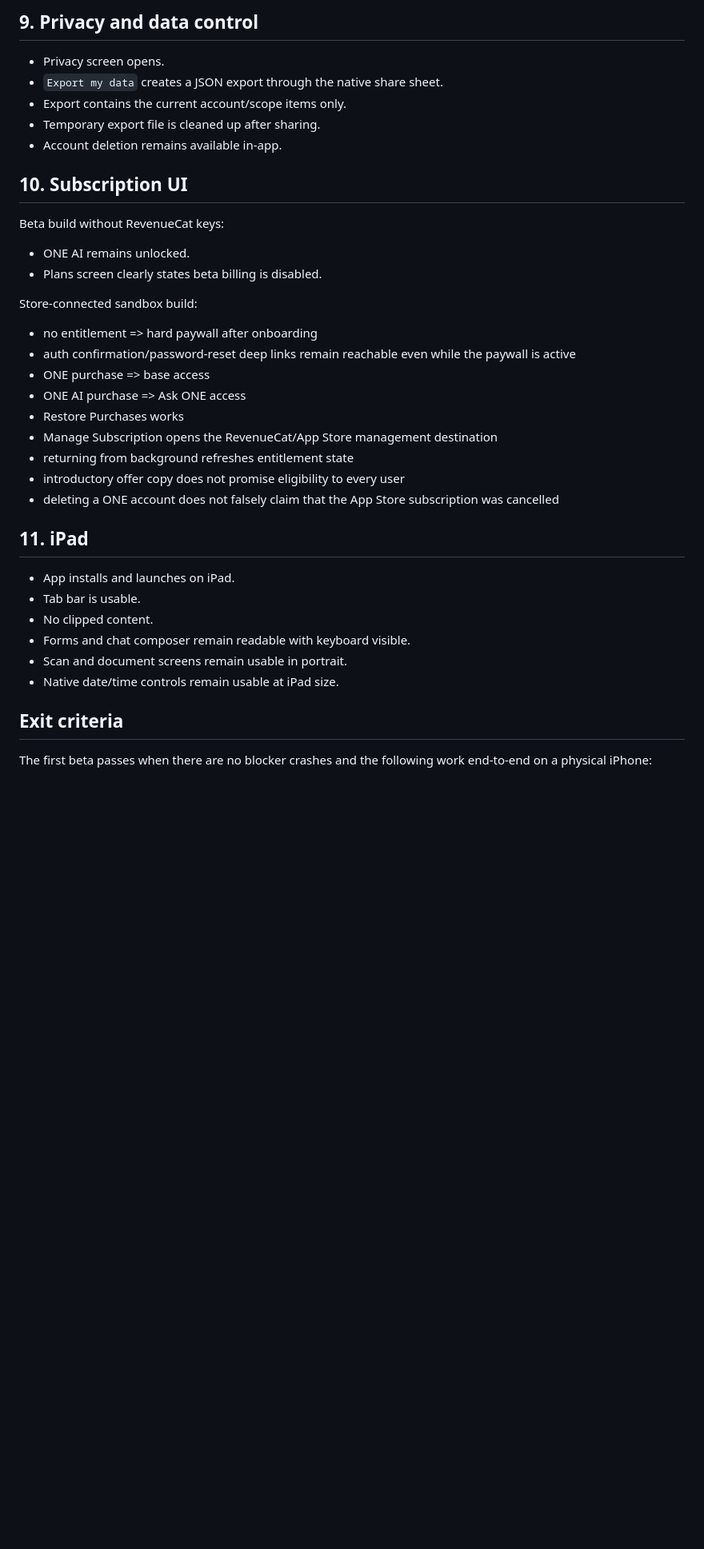
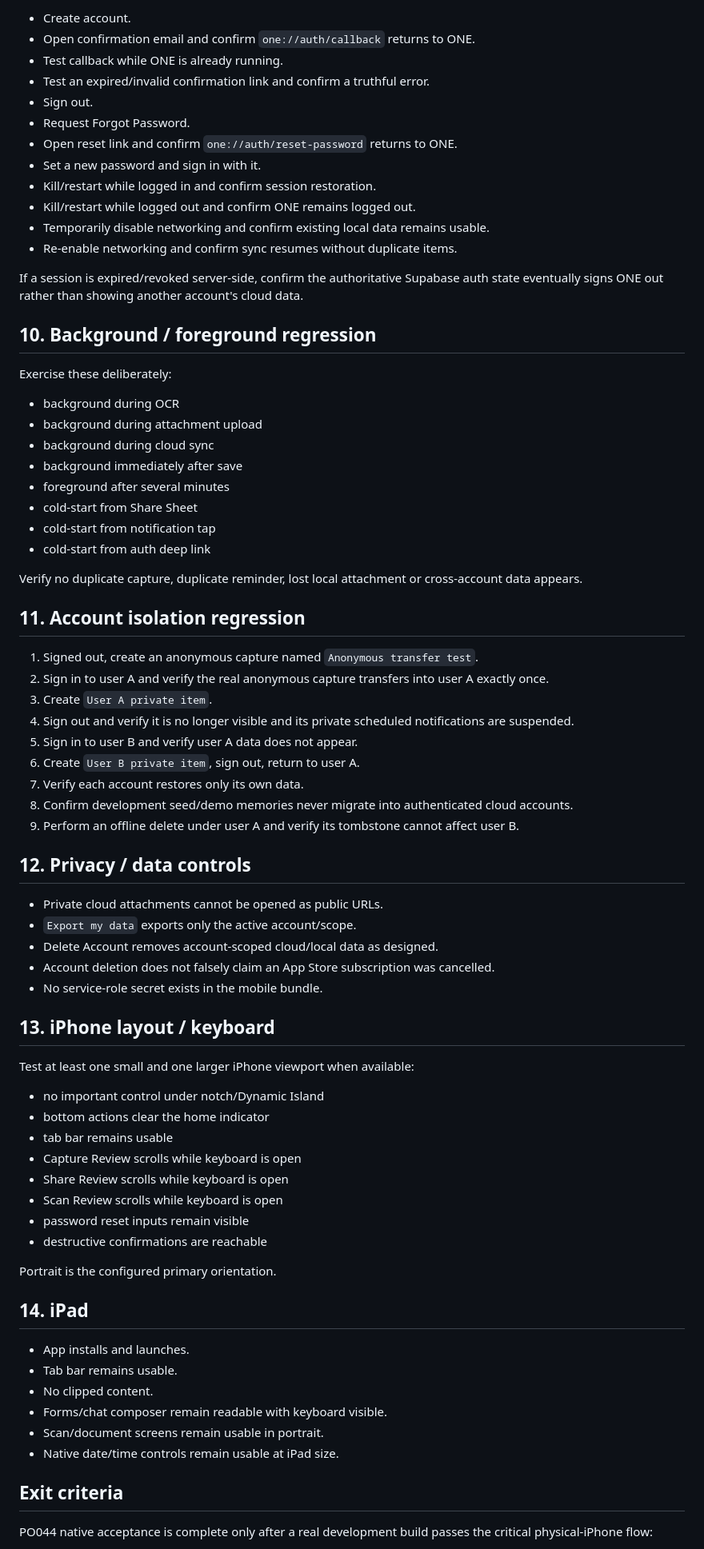
Before and after one commit to leorsn/ONE, a Markdown page: docs/DEVICE_TEST_PLAN.md, the part around one of its changes. Shown at 80% size. GitHub-like rendering; blank space fills up the shorter version.

```diff
--- a/docs/DEVICE_TEST_PLAN.md
+++ b/docs/DEVICE_TEST_PLAN.md
@@ -128,41 +205,79 @@ Verify direct answers, supporting memories and follow-up context.
 
-## 9. Privacy and data control
+- Create account.
+- Open confirmation email and confirm `one://auth/callback` returns to ONE.
+- Test callback while ONE is already running.
+- Test an expired/invalid confirmation link and confirm a truthful error.
+- Sign out.
+- Request Forgot Password.
+- Open reset link and confirm `one://auth/reset-password` returns to ONE.
+- Set a new password and sign in with it.
+- Kill/restart while logged in and confirm session restoration.
+- Kill/restart while logged out and confirm ONE remains logged out.
+- Temporarily disable networking and confirm existing local data remains usable.
+- Re-enable networking and confirm sync resumes without duplicate items.
 
-- Privacy screen opens.
-- `Export my data` creates a JSON export through the native share sheet.
-- Export contains the current account/scope items only.
-- Temporary export file is cleaned up after sharing.
-- Account deletion remains available in-app.
+If a session is expired/revoked server-side, confirm the authoritative Supabase auth state eventually signs ONE out rather than showing another account's cloud data.
 
-## 10. Subscription UI
+## 10. Background / foreground regression
 
-Beta build without RevenueCat keys:
+Exercise these deliberately:
 
-- ONE AI remains unlocked.
-- Plans screen clearly states beta billing is disabled.
+- background during OCR
+- background during attachment upload
+- background during cloud sync
+- background immediately after save
+- foreground after several minutes
+- cold-start from Share Sheet
+- cold-start from notification tap
+- cold-start from auth deep link
 
-Store-connected sandbox build:
+Verify no duplicate capture, duplicate reminder, lost local attachment or cross-account data appears.
 
-- no entitlement => hard paywall after onboarding
-- auth confirmation/password-reset deep links remain reachable even while the paywall is active
-- ONE purchase => base access
-- ONE AI purchase => Ask ONE access
-- Restore Purchases works
-- Manage Subscription opens the RevenueCat/App Store management destination
-- returning from background refreshes entitlement state
-- introductory offer copy does not promise eligibility to every user
-- deleting a ONE account does not falsely claim that the App Store subscription was cancelled
+## 11. Account isolation regression
 
-## 11. iPad
+1. Signed out, create an anonymous capture named `Anonymous transfer test`.
+2. Sign in to user A and verify the real anonymous capture transfers into user A exactly once.
+3. Create `User A private item`.
+4. Sign out and verify it is no longer visible and its private scheduled notifications are suspended.
+5. Sign in to user B and verify user A data does not appear.
+6. Create `User B private item`, sign out, return to user A.
+7. Verify each account restores only its own data.
+8. Confirm development seed/demo memories never migrate into authenticated cloud accounts.
+9. Perform an offline delete under user A and verify its tombstone cannot affect user B.
 
-- App installs and launches on iPad.
-- Tab bar is usable.
+## 12. Privacy / data controls
+
+- Private cloud attachments cannot be opened as public URLs.
+- `Export my data` exports only the active account/scope.
+- Delete Account removes account-scoped cloud/local data as designed.
+- Account deletion does not falsely claim an App Store subscription was cancelled.
+- No service-role secret exists in the mobile bundle.
+
+## 13. iPhone layout / keyboard
+
+Test at least one small and one larger iPhone viewport when available:
+
+- no important control under notch/Dynamic Island
+- bottom actions clear the home indicator
+- tab bar remains usable
+- Capture Review scrolls while keyboard is open
+- Share Review scrolls while keyboard is open
+- Scan Review scrolls while keyboard is open
+- password reset inputs remain visible
+- destructive confirmations are reachable
+
+Portrait is the configured primary orientation.
+
+## 14. iPad
+
+- App installs and launches.
+- Tab bar remains usable.
 - No clipped content.
-- Forms and chat composer remain readable with keyboard visible.
-- Scan and document screens remain usable in portrait.
+- Forms/chat composer remain readable with keyboard visible.
+- Scan/document screens remain usable in portrait.
 - Native date/time controls remain usable at iPad size.
 
 ## Exit criteria
 
-The first beta passes when there are no blocker crashes and the following work end-to-end on a physical iPhone:
+PO044 native acceptance is complete only after a real development build passes the critical physical-iPhone flow:
 
```
Also changed, not shown: other parts of docs/DEVICE_TEST_PLAN.md (+177 -102 lines).
